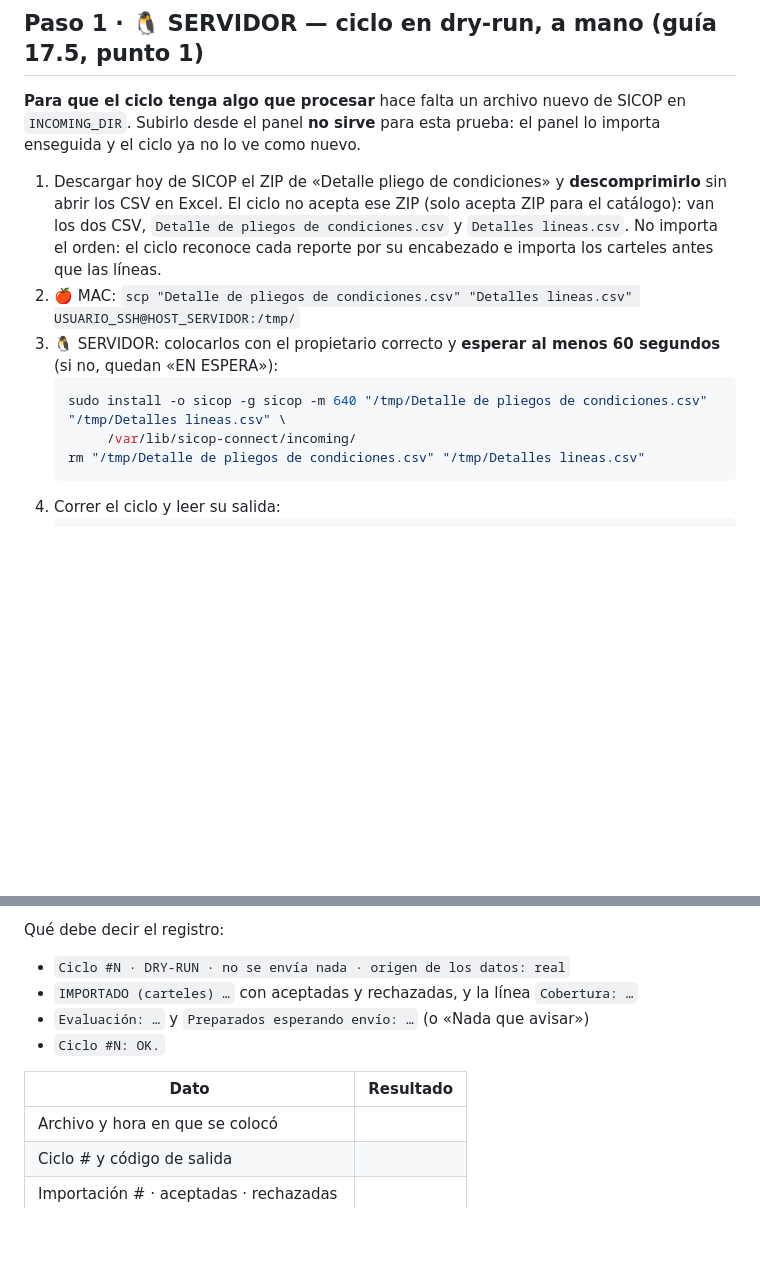
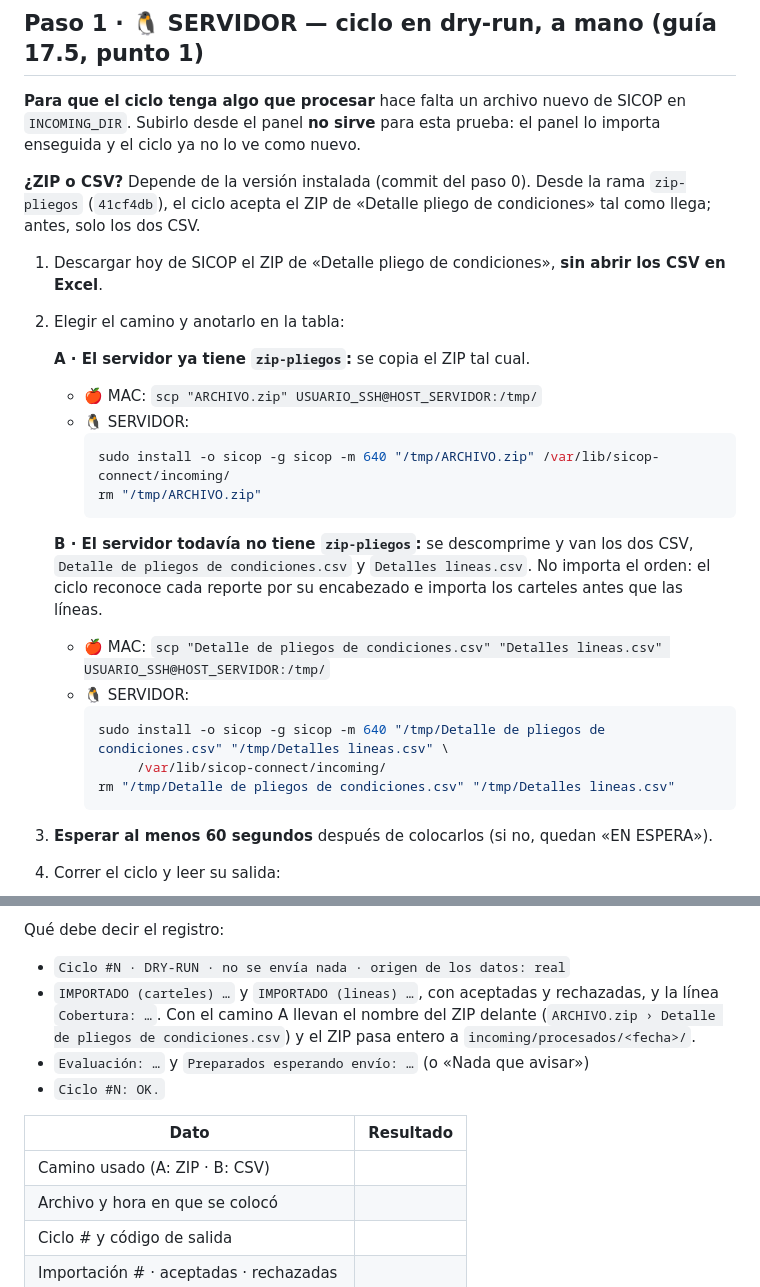
Before and after one commit to oscar041988/sicop-Connect, a Markdown page: docs/ACTA_LECCION_10.md, 2 parts joined by grey strips. Drawn GitHub-style; blank space fills up the shorter version.

````diff
--- a/docs/ACTA_LECCION_10.md
+++ b/docs/ACTA_LECCION_10.md
@@ -54,18 +54,31 @@ cuándo antes de seguir.
 **Para que el ciclo tenga algo que procesar** hace falta un archivo nuevo de SICOP en `INCOMING_DIR`. Subirlo
 desde el panel **no sirve** para esta prueba: el panel lo importa enseguida y el ciclo ya no lo ve como nuevo.
 
-1. Descargar hoy de SICOP el ZIP de «Detalle pliego de condiciones» y **descomprimirlo** sin abrir los CSV en
-   Excel. El ciclo no acepta ese ZIP (solo acepta ZIP para el catálogo): van los dos CSV,
-   `Detalle de pliegos de condiciones.csv` y `Detalles lineas.csv`. No importa el orden: el ciclo reconoce
-   cada reporte por su encabezado e importa los carteles antes que las líneas.
-2. 🍎 MAC: `scp "Detalle de pliegos de condiciones.csv" "Detalles lineas.csv" USUARIO_SSH@HOST_SERVIDOR:/tmp/`
-3. 🐧 SERVIDOR: colocarlos con el propietario correcto y **esperar al menos 60 segundos** (si no, quedan
-   «EN ESPERA»):
-   ```bash
-   sudo install -o sicop -g sicop -m 640 "/tmp/Detalle de pliegos de condiciones.csv" "/tmp/Detalles lineas.csv" \
-        /var/lib/sicop-connect/incoming/
-   rm "/tmp/Detalle de pliegos de condiciones.csv" "/tmp/Detalles lineas.csv"
-   ```
+**¿ZIP o CSV?** Depende de la versión instalada (commit del paso 0). Desde la rama `zip-pliegos` (`41cf4db`), el
+ciclo acepta el ZIP de «Detalle pliego de condiciones» tal como llega; antes, solo los dos CSV.
+
+1. Descargar hoy de SICOP el ZIP de «Detalle pliego de condiciones», **sin abrir los CSV en Excel**.
+2. Elegir el camino y anotarlo en la tabla:
+
+   **A · El servidor ya tiene `zip-pliegos`:** se copia el ZIP tal cual.
+   - 🍎 MAC: `scp "ARCHIVO.zip" USUARIO_SSH@HOST_SERVIDOR:/tmp/`
+   - 🐧 SERVIDOR:
+     ```bash
+     sudo install -o sicop -g sicop -m 640 "/tmp/ARCHIVO.zip" /var/lib/sicop-connect/incoming/
+     rm "/tmp/ARCHIVO.zip"
+     ```
+
+   **B · El servidor todavía no tiene `zip-pliegos`:** se descomprime y van los dos CSV,
+   `Detalle de pliegos de condiciones.csv` y `Detalles lineas.csv`. No importa el orden: el ciclo reconoce cada
+   reporte por su encabezado e importa los carteles antes que las líneas.
+   - 🍎 MAC: `scp "Detalle de pliegos de condiciones.csv" "Detalles lineas.csv" USUARIO_SSH@HOST_SERVIDOR:/tmp/`
+   - 🐧 SERVIDOR:
+     ```bash
+     sudo install -o sicop -g sicop -m 640 "/tmp/Detalle de pliegos de condiciones.csv" "/tmp/Detalles lineas.csv" \
+          /var/lib/sicop-connect/incoming/
+     rm "/tmp/Detalle de pliegos de condiciones.csv" "/tmp/Detalles lineas.csv"
+     ```
+3. **Esperar al menos 60 segundos** después de colocarlos (si no, quedan «EN ESPERA»).
 4. Correr el ciclo y leer su salida:
    ```bash
    sudo systemctl start sicop-cycle.service
@@ -77,12 +90,15 @@ desde el panel **no sirve** para esta prueba: el panel lo importa enseguida y el
 
 Qué debe decir el registro:
 - `Ciclo #N · DRY-RUN · no se envía nada · origen de los datos: real`
-- `IMPORTADO (carteles) …` con aceptadas y rechazadas, y la línea `Cobertura: …`
+- `IMPORTADO (carteles) …` y `IMPORTADO (lineas) …`, con aceptadas y rechazadas, y la línea `Cobertura: …`.
+  Con el camino A llevan el nombre del ZIP delante (`ARCHIVO.zip › Detalle de pliegos de condiciones.csv`) y
+  el ZIP pasa entero a `incoming/procesados/<fecha>/`.
 - `Evaluación: …` y `Preparados esperando envío: …` (o «Nada que avisar»)
 - `Ciclo #N: OK.`
 
 | Dato | Resultado |
 |---|---|
+| Camino usado (A: ZIP · B: CSV) | |
 | Archivo y hora en que se colocó | |
 | Ciclo # y código de salida | |
 | Importación # · aceptadas · rechazadas | |
````
Also changed, not shown: docs/DECISION_OBTENCION.md (+10 -4 lines), docs/ESTADO_PROYECTO.md (+9 -2 lines).
